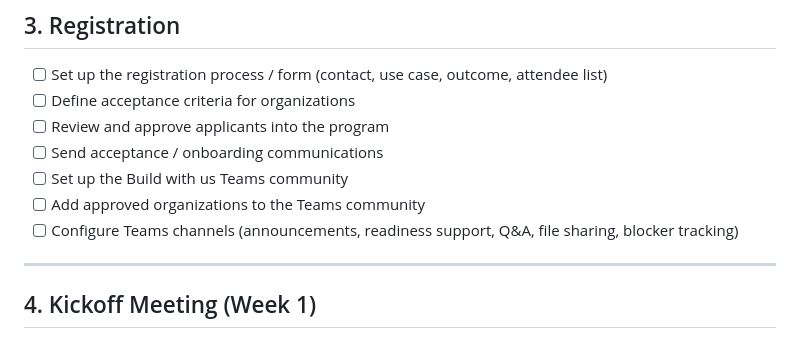
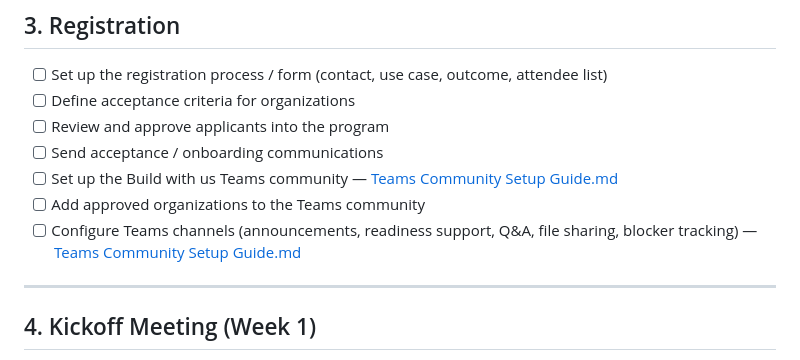
Before and after one commit to titletowntech/wi_ailab_buildwithus, a Markdown page: 01-Program-Overview/Preparation Checklist.md, the part around the change. Rendered like a GitHub page.

```diff
--- a/01-Program-Overview/Preparation Checklist.md
+++ b/01-Program-Overview/Preparation Checklist.md
@@ -42,9 +42,9 @@ An organizer's checklist of everything **I** need to do to prepare for and run t
 - [ ] Define acceptance criteria for organizations
 - [ ] Review and approve applicants into the program
 - [ ] Send acceptance / onboarding communications
-- [ ] Set up the Build with us Teams community
+- [ ] Set up the Build with us Teams community — [Teams Community Setup Guide.md](Teams%20Community%20Setup%20Guide.md)
 - [ ] Add approved organizations to the Teams community
-- [ ] Configure Teams channels (announcements, readiness support, Q&A, file sharing, blocker tracking)
+- [ ] Configure Teams channels (announcements, readiness support, Q&A, file sharing, blocker tracking) — [Teams Community Setup Guide.md](Teams%20Community%20Setup%20Guide.md)
 
 ---
 
```
Also changed, not shown: 01-Program-Overview/Teams Community Setup Guide.md (added, +209 -0 lines), README.md (+13 -2 lines).
